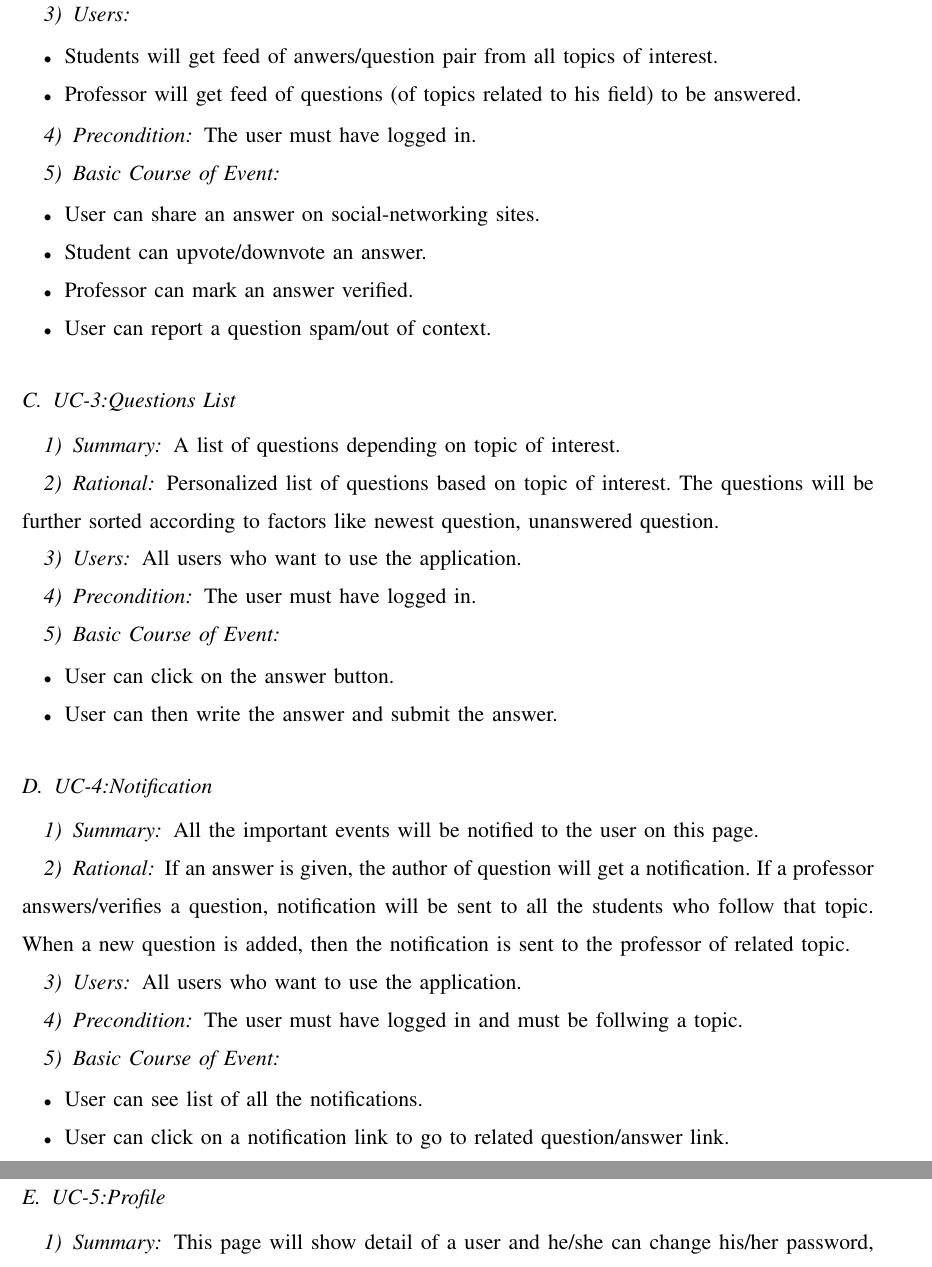
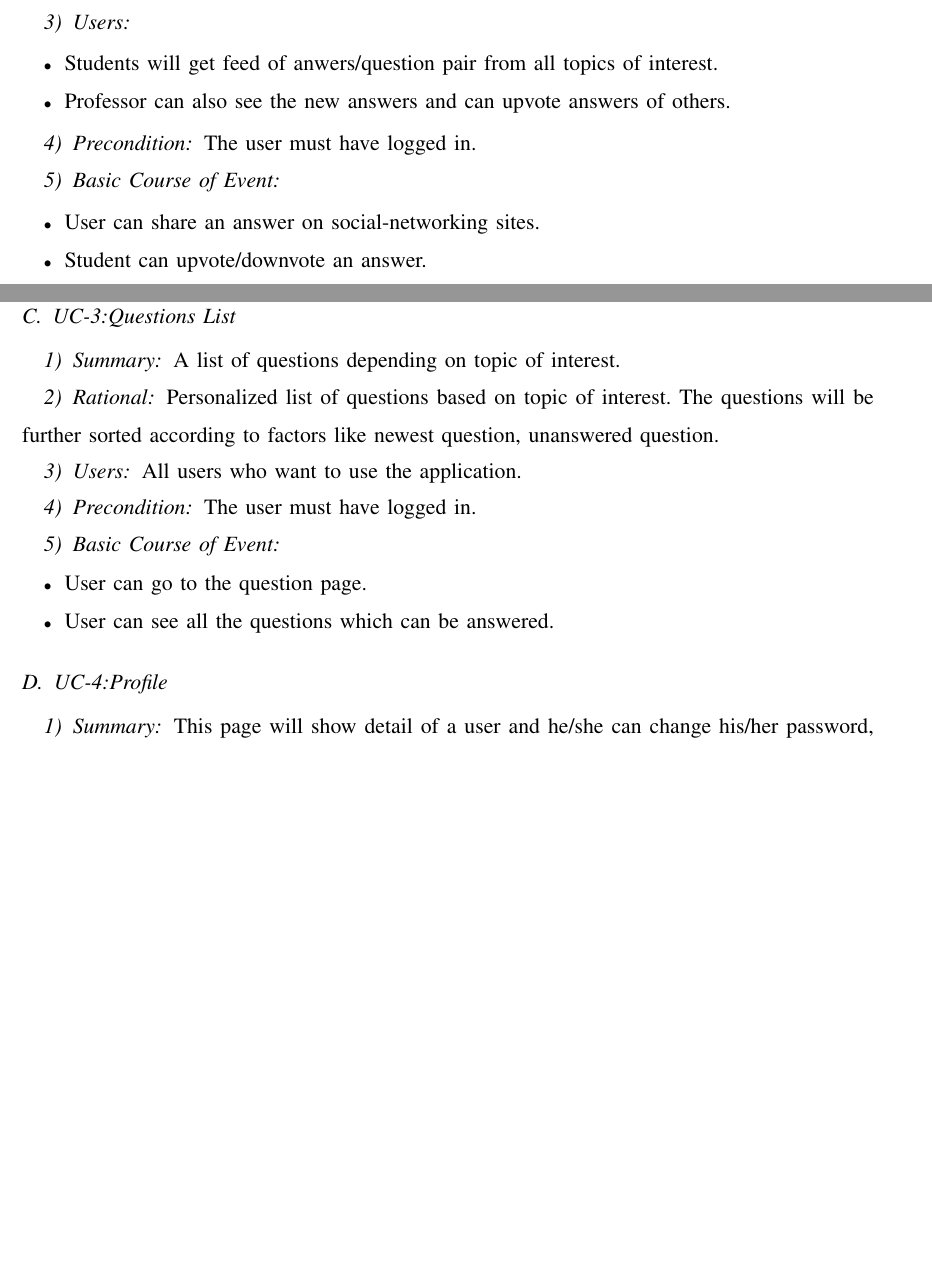
Before and after one commit to SEgroup2/documentation, a LaTeX paper (Requirement Phase/SRS_v2.tex): two parts of pages 6 and 7 of 10 before the commit and two parts of pages 5 and 6 of 9 after it, joined at a grey line, cut so that both start at the same text, the shorter picture padded with empty space. Compiled offline with pdfLaTeX.

Commit message:
revised SRS

```diff
--- a/Requirement Phase/SRS_v2.tex
+++ b/Requirement Phase/SRS_v2.tex
@@ -102,7 +102,7 @@ Each user will have a personalized feed as per his/her topics of interests of an
 \subsubsection{Users}
 \begin{itemize}
 \item Students will get feed of anwers/question pair from all topics of interest.
-\item Professor will get feed of questions (of topics related to his field) to be answered.
+\item Professor can also see the new answers and can upvote answers of others.
 \end{itemize}
 \subsubsection{Precondition}
 The user must have logged in.
@@ -110,8 +110,6 @@ The user must have logged in.
 \begin{itemize}
 \item User can share an answer on social-networking sites.
 \item Student can upvote/downvote an answer.
-\item Professor can mark an answer verified.
-\item User can report a question spam/out of context.
 \end{itemize}
 
 \subsection{UC-3:Questions List}
@@ -125,26 +123,12 @@ All users who want to use the application.
 The user must have logged in.
 \subsubsection{Basic Course of Event}
 \begin{itemize}
-\item User can click on the answer button.
-\item User can then write the answer and submit the answer.
+\item User can go to the question page.
+\item User can see all the questions which can be answered.
 \end{itemize}
 
-\subsection{UC-4:Notification}
-\subsubsection{Summary}
-All the important events will be notified to the user on this page.
-\subsubsection{Rational}
-If an answer is given, the author of question will get a notification. If a professor answers/verifies a question, notification will be sent to all the students who follow that topic. When a new question is added, then the notification is sent to the professor of related topic.
-\subsubsection{Users}
-All users who want to use the application.
-\subsubsection{Precondition}
-The user must have logged in and must be follwing a topic.
-\subsubsection{Basic Course of Event}
-\begin{itemize}
-\item User can see list of all the notifications.
-\item User can click on a notification link to go to related question/answer link.
-\end{itemize}
 
-\subsection{UC-5:Profile}
+\subsection{UC-4:Profile}
 \subsubsection{Summary}
 This page will show detail of a user and he/she can change his/her password, edit topics of interest.
 \subsubsection{Rational}
```
Also changed, not shown: Requirement Phase/SRS_v2.tex (3 more changed lines), 1 other file.
